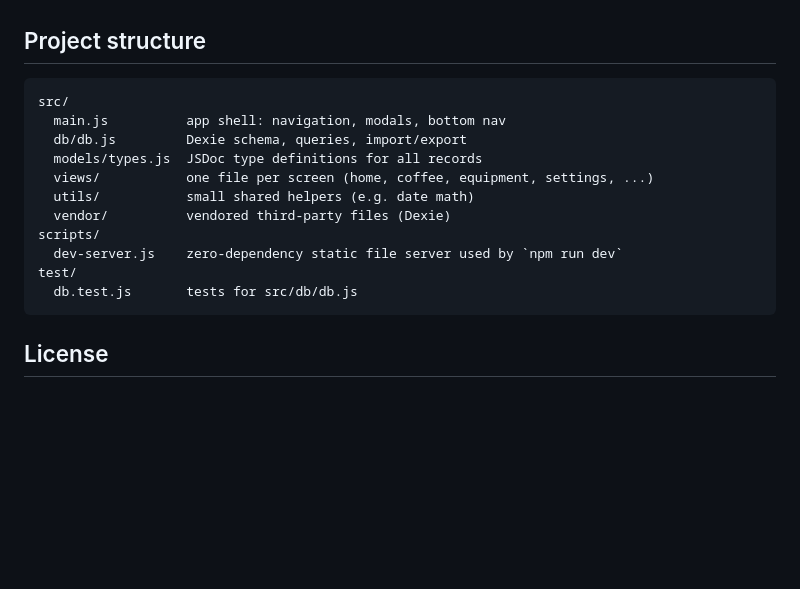
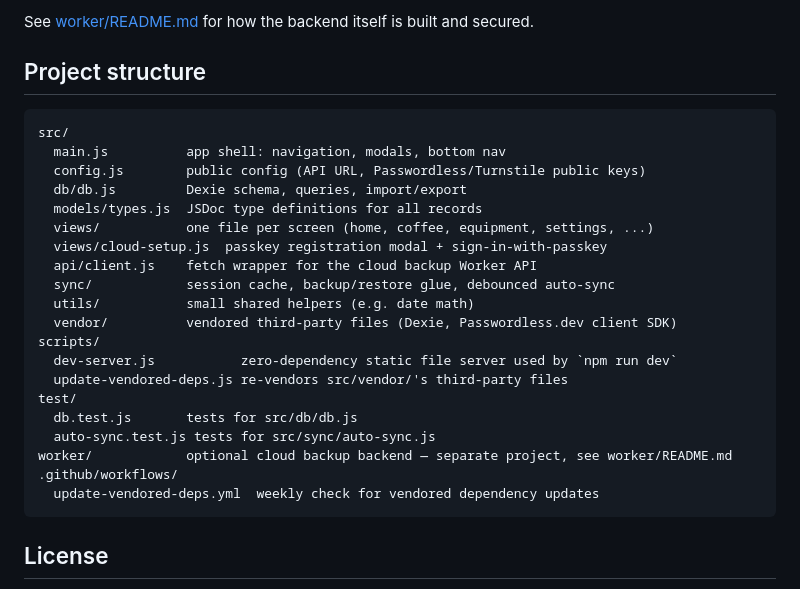
Before and after one commit to micahblut/coffee, a Markdown page: README.md, the part around one of its changes. Drawn GitHub-style; blank space fills up the shorter version.

````diff
--- a/README.md
+++ b/README.md
@@ -60,17 +105,29 @@ after editing any file.
+See [worker/README.md](worker/README.md) for how the backend itself is
+built and secured.
+
 ## Project structure
 
 ```
 src/
   main.js          app shell: navigation, modals, bottom nav
+  config.js        public config (API URL, Passwordless/Turnstile public keys)
   db/db.js         Dexie schema, queries, import/export
   models/types.js  JSDoc type definitions for all records
   views/           one file per screen (home, coffee, equipment, settings, ...)
+  views/cloud-setup.js  passkey registration modal + sign-in-with-passkey
+  api/client.js    fetch wrapper for the cloud backup Worker API
+  sync/            session cache, backup/restore glue, debounced auto-sync
   utils/           small shared helpers (e.g. date math)
-  vendor/          vendored third-party files (Dexie)
+  vendor/          vendored third-party files (Dexie, Passwordless.dev client SDK)
 scripts/
-  dev-server.js    zero-dependency static file server used by `npm run dev`
+  dev-server.js           zero-dependency static file server used by `npm run dev`
+  update-vendored-deps.js re-vendors src/vendor/'s third-party files
 test/
   db.test.js       tests for src/db/db.js
+  auto-sync.test.js tests for src/sync/auto-sync.js
+worker/            optional cloud backup backend — separate project, see worker/README.md
+.github/workflows/
+  update-vendored-deps.yml  weekly check for vendored dependency updates
 ```
 
 ## License
````
Also changed, not shown: other parts of README.md (+48 -3 lines), worker/README.md (added, +64 -0 lines).
